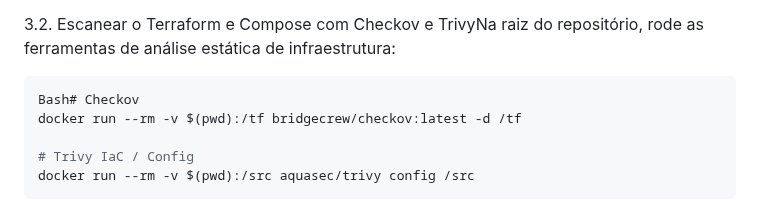
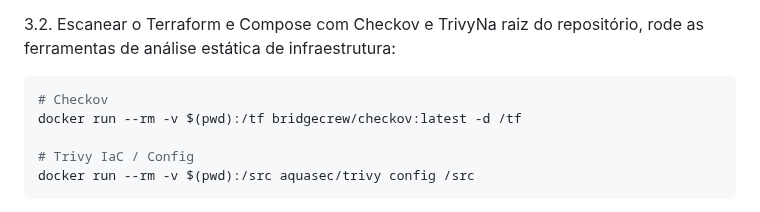
Before and after one commit to dhuberto/devsecops, a Markdown page: README.md, the part around the change. Rendered like a GitHub page.

````diff
--- a/README.md
+++ b/README.md
@@ -108,7 +108,7 @@ docker compose -f codigo/observabilidade/docker-compose.yml up -d
 
 3.2. Escanear o Terraform e Compose com Checkov e TrivyNa raiz do repositório, rode as ferramentas de análise estática de infraestrutura:
 ```bash
-Bash# Checkov
+# Checkov
 docker run --rm -v $(pwd):/tf bridgecrew/checkov:latest -d /tf
 
 # Trivy IaC / Config
````
